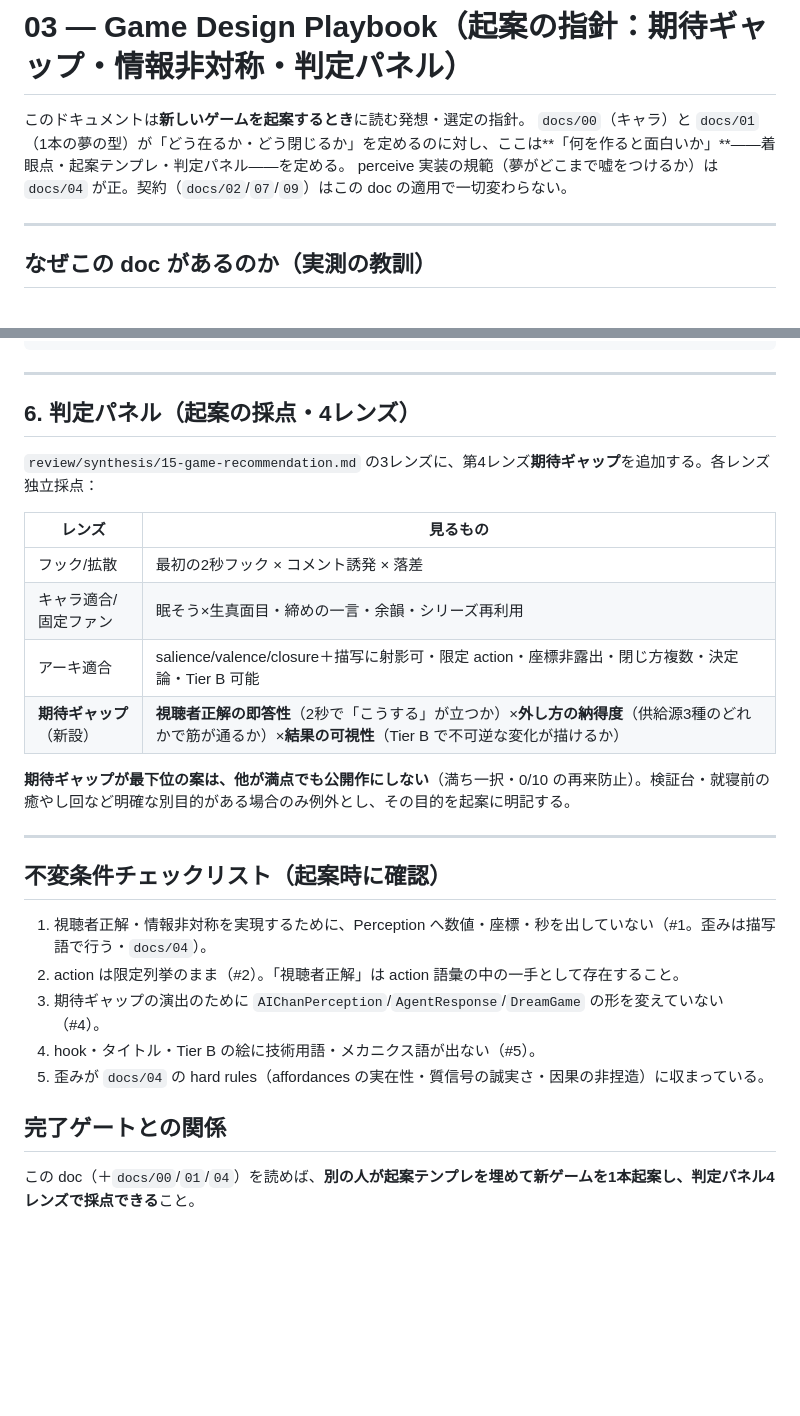
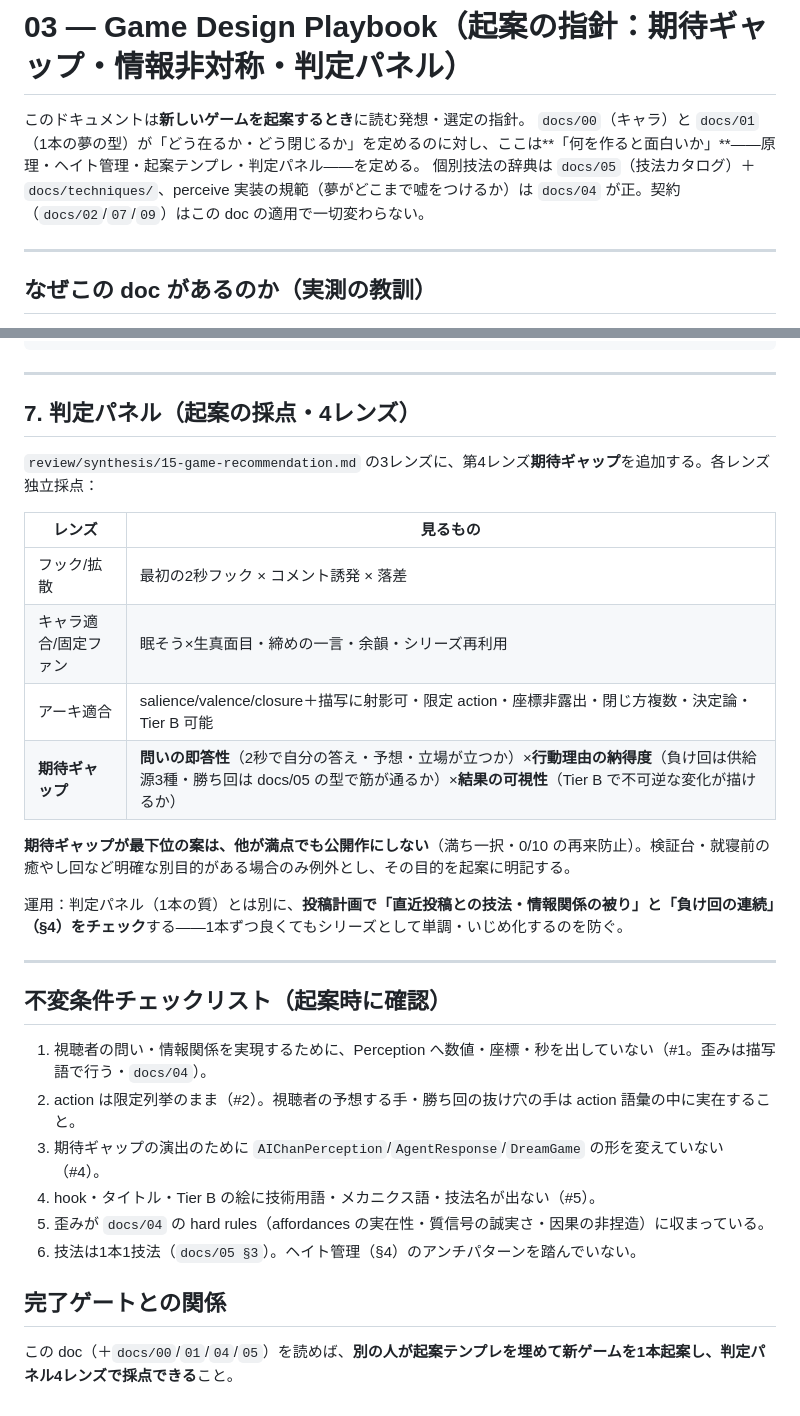
Before and after one commit to T11retsujitu/AIVtyberArchitecture, a Markdown page: docs/03-game-design-playbook.md, 2 parts joined by grey strips. Rendered like a GitHub page; blank space fills up the shorter version.

```diff
--- a/docs/03-game-design-playbook.md
+++ b/docs/03-game-design-playbook.md
@@ -1,8 +1,8 @@
 # 03 — Game Design Playbook（起案の指針：期待ギャップ・情報非対称・判定パネル）
 
 このドキュメントは**新しいゲームを起案するとき**に読む発想・選定の指針。
-`docs/00`（キャラ）と `docs/01`（1本の夢の型）が「どう在るか・どう閉じるか」を定めるのに対し、ここは**「何を作ると面白いか」**——着眼点・起案テンプレ・判定パネル——を定める。
-perceive 実装の規範（夢がどこまで嘘をつけるか）は `docs/04` が正。契約（`docs/02`/`07`/`09`）はこの doc の適用で一切変わらない。
+`docs/00`（キャラ）と `docs/01`（1本の夢の型）が「どう在るか・どう閉じるか」を定めるのに対し、ここは**「何を作ると面白いか」**——原理・ヘイト管理・起案テンプレ・判定パネル——を定める。
+個別技法の辞典は `docs/05`（技法カタログ）＋`docs/techniques/`、perceive 実装の規範（夢がどこまで嘘をつけるか）は `docs/04` が正。契約（`docs/02`/`07`/`09`）はこの doc の適用で一切変わらない。
 
 ---
 
@@ -132,7 +162,7 @@ actions：
 
 ---
 
-## 6. 判定パネル（起案の採点・4レンズ）
+## 7. 判定パネル（起案の採点・4レンズ）
 
 `review/synthesis/15-game-recommendation.md` の3レンズに、第4レンズ**期待ギャップ**を追加する。各レンズ独立採点：
 
@@ -141,20 +171,23 @@ actions：
 | フック/拡散 | 最初の2秒フック × コメント誘発 × 落差 |
 | キャラ適合/固定ファン | 眠そう×生真面目・締めの一言・余韻・シリーズ再利用 |
 | アーキ適合 | salience/valence/closure＋描写に射影可・限定 action・座標非露出・閉じ方複数・決定論・Tier B 可能 |
-| **期待ギャップ**（新設） | **視聴者正解の即答性**（2秒で「こうする」が立つか）×**外し方の納得度**（供給源3種のどれかで筋が通るか）×**結果の可視性**（Tier B で不可逆な変化が描けるか） |
+| **期待ギャップ** | **問いの即答性**（2秒で自分の答え・予想・立場が立つか）×**行動理由の納得度**（負け回は供給源3種・勝ち回は docs/05 の型で筋が通るか）×**結果の可視性**（Tier B で不可逆な変化が描けるか） |
 
 **期待ギャップが最下位の案は、他が満点でも公開作にしない**（満ち一択・0/10 の再来防止）。検証台・就寝前の癒やし回など明確な別目的がある場合のみ例外とし、その目的を起案に明記する。
+
+運用：判定パネル（1本の質）とは別に、**投稿計画で「直近投稿との技法・情報関係の被り」と「負け回の連続」（§4）をチェック**する——1本ずつ良くてもシリーズとして単調・いじめ化するのを防ぐ。
 
 ---
 
 ## 不変条件チェックリスト（起案時に確認）
 
-1. 視聴者正解・情報非対称を実現するために、Perception へ数値・座標・秒を出していない（#1。歪みは描写語で行う・`docs/04`）。
-2. action は限定列挙のまま（#2）。「視聴者正解」は action 語彙の中の一手として存在すること。
+1. 視聴者の問い・情報関係を実現するために、Perception へ数値・座標・秒を出していない（#1。歪みは描写語で行う・`docs/04`）。
+2. action は限定列挙のまま（#2）。視聴者の予想する手・勝ち回の抜け穴の手は action 語彙の中に実在すること。
 3. 期待ギャップの演出のために `AIChanPerception`/`AgentResponse`/`DreamGame` の形を変えていない（#4）。
-4. hook・タイトル・Tier B の絵に技術用語・メカニクス語が出ない（#5）。
+4. hook・タイトル・Tier B の絵に技術用語・メカニクス語・技法名が出ない（#5）。
 5. 歪みが `docs/04` の hard rules（affordances の実在性・質信号の誠実さ・因果の非捏造）に収まっている。
+6. 技法は1本1技法（`docs/05 §3`）。ヘイト管理（§4）のアンチパターンを踏んでいない。
 
 ## 完了ゲートとの関係
 
-この doc（＋`docs/00`/`01`/`04`）を読めば、**別の人が起案テンプレを埋めて新ゲームを1本起案し、判定パネル4レンズで採点できる**こと。
+この doc（＋`docs/00`/`01`/`04`/`05`）を読めば、**別の人が起案テンプレを埋めて新ゲームを1本起案し、判定パネル4レンズで採点できる**こと。
```
Also changed, not shown: other parts of docs/03-game-design-playbook.md (+48 -18 lines).
